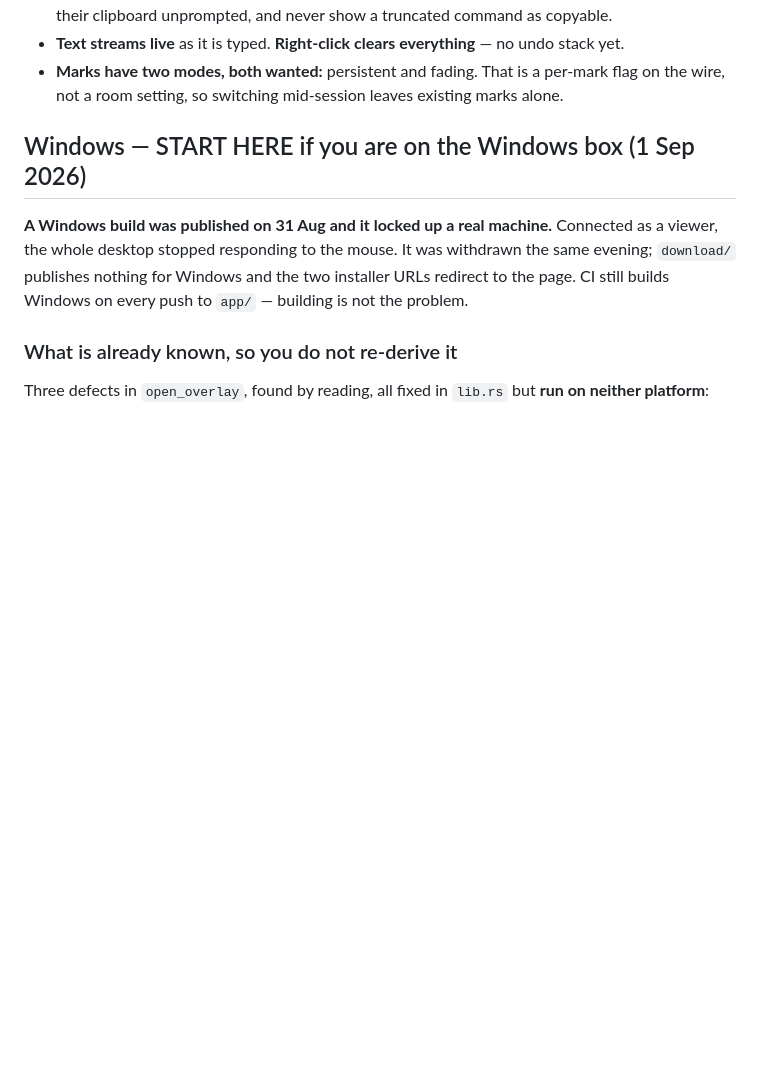
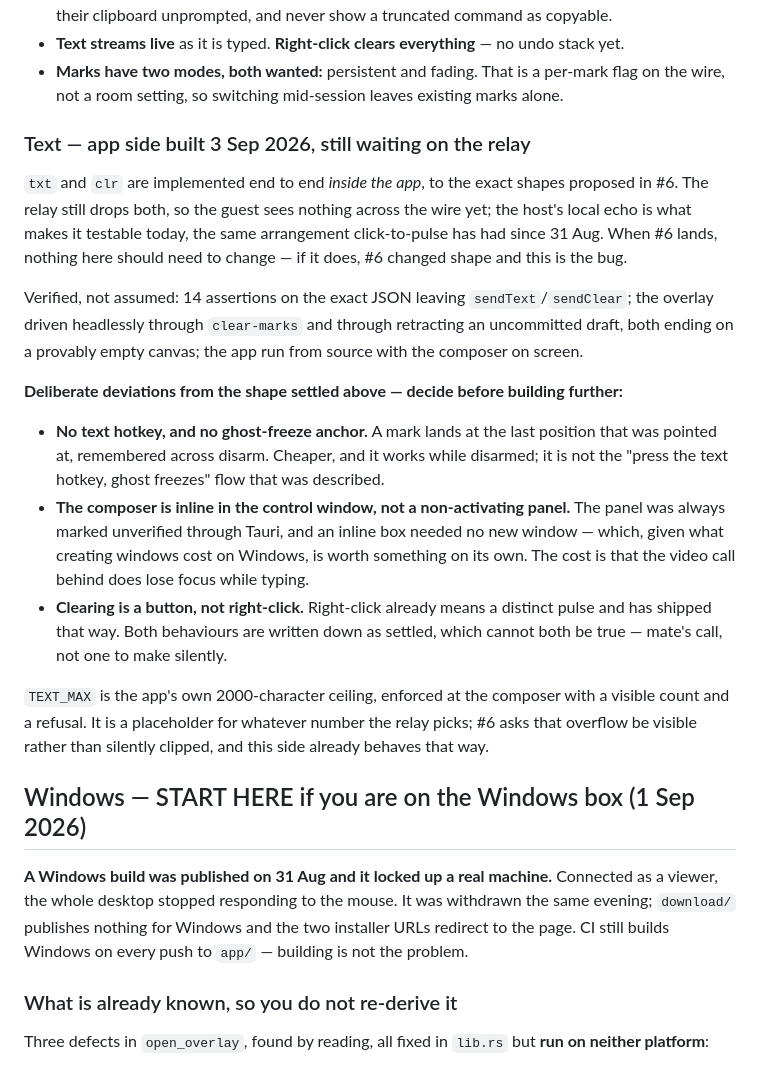
Before and after one commit to matewishkey/mwk-ghost-pointer, a Markdown page: app/CLAUDE.md, the part around the change. Rendered like a GitHub page; blank space fills up the shorter version.

Commit message:
Record what the text build actually did, and where it left the settled design
Three deviations worth a decision rather than a silent drift: no text hotkey or ghost-freeze
anchor, an inline composer instead of a non-activating panel, and a Clear button instead of
right-click — which is settled twice, contradictorily, in this same file.

Co-Authored-By: Claude Opus 5 <noreply@anthropic.com>

```diff
--- a/app/CLAUDE.md
+++ b/app/CLAUDE.md
@@ -101,6 +101,34 @@ Settled, and not to be relitigated:
 - **Text streams live** as it is typed. **Right-click clears everything** — no undo stack yet.
 - **Marks have two modes, both wanted:** persistent and fading. That is a per-mark flag on the
   wire, not a room setting, so switching mid-session leaves existing marks alone.
+
+### Text — app side built 3 Sep 2026, still waiting on the relay
+
+`txt` and `clr` are implemented end to end *inside the app*, to the exact shapes proposed in #6.
+The relay still drops both, so the guest sees nothing across the wire yet; the host's local echo
+is what makes it testable today, the same arrangement click-to-pulse has had since 31 Aug. When
+#6 lands, nothing here should need to change — if it does, #6 changed shape and this is the bug.
+
+Verified, not assumed: 14 assertions on the exact JSON leaving `sendText`/`sendClear`; the
+overlay driven headlessly through `clear-marks` and through retracting an uncommitted draft,
+both ending on a provably empty canvas; the app run from source with the composer on screen.
+
+**Deliberate deviations from the shape settled above — decide before building further:**
+
+- **No text hotkey, and no ghost-freeze anchor.** A mark lands at the last position that was
+  pointed at, remembered across disarm. Cheaper, and it works while disarmed; it is not the
+  "press the text hotkey, ghost freezes" flow that was described.
+- **The composer is inline in the control window, not a non-activating panel.** The panel was
+  always marked unverified through Tauri, and an inline box needed no new window — which, given
+  what creating windows cost on Windows, is worth something on its own. The cost is that the
+  video call behind does lose focus while typing.
+- **Clearing is a button, not right-click.** Right-click already means a distinct pulse and has
+  shipped that way. Both behaviours are written down as settled, which cannot both be true —
+  mate's call, not one to make silently.
+
+`TEXT_MAX` is the app's own 2000-character ceiling, enforced at the composer with a visible
+count and a refusal. It is a placeholder for whatever number the relay picks; #6 asks that
+overflow be visible rather than silently clipped, and this side already behaves that way.
 
 ## Windows — START HERE if you are on the Windows box (1 Sep 2026)
 
```
